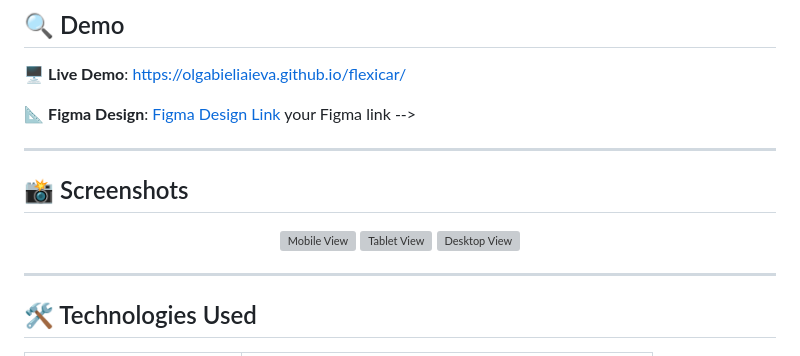
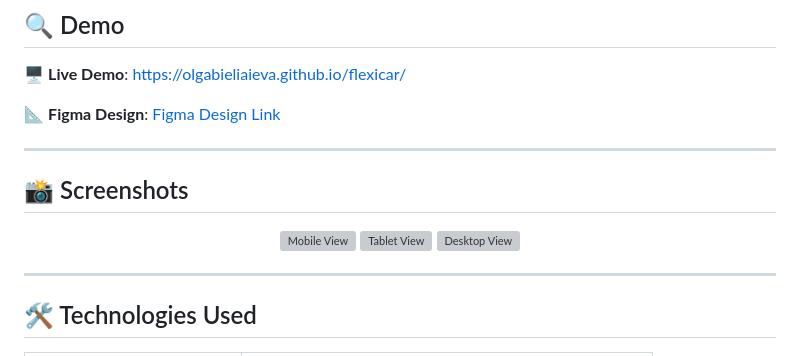
Before and after one commit to OlgaBieliaieva/flexicar, a Markdown page: README.md, the part around one of its changes. Drawn GitHub-style; grey boxes are pictures that could not be loaded.

```diff
--- a/README.md
+++ b/README.md
@@ -8,7 +8,7 @@ Welcome to the **FLEXICAR** repository — a responsive web application with a u
 
 🖥 **Live Demo**: [https://olgabieliaieva.github.io/flexicar/](https://olgabieliaieva.github.io/flexicar/)
 
-📐 **Figma Design**: [Figma Design Link](https://www.figma.com/design/w5OoWTN3crQUe0mwOrAZu3/FLEXICAR-car-rent-test-task?node-id=224-5010&m=dev) your Figma link -->
+📐 **Figma Design**: [Figma Design Link](https://www.figma.com/design/w5OoWTN3crQUe0mwOrAZu3/FLEXICAR-car-rent-test-task?node-id=224-5010&m=dev)
 
 ---
 
```
Also changed, not shown: other parts of README.md (+3 -3 lines).
